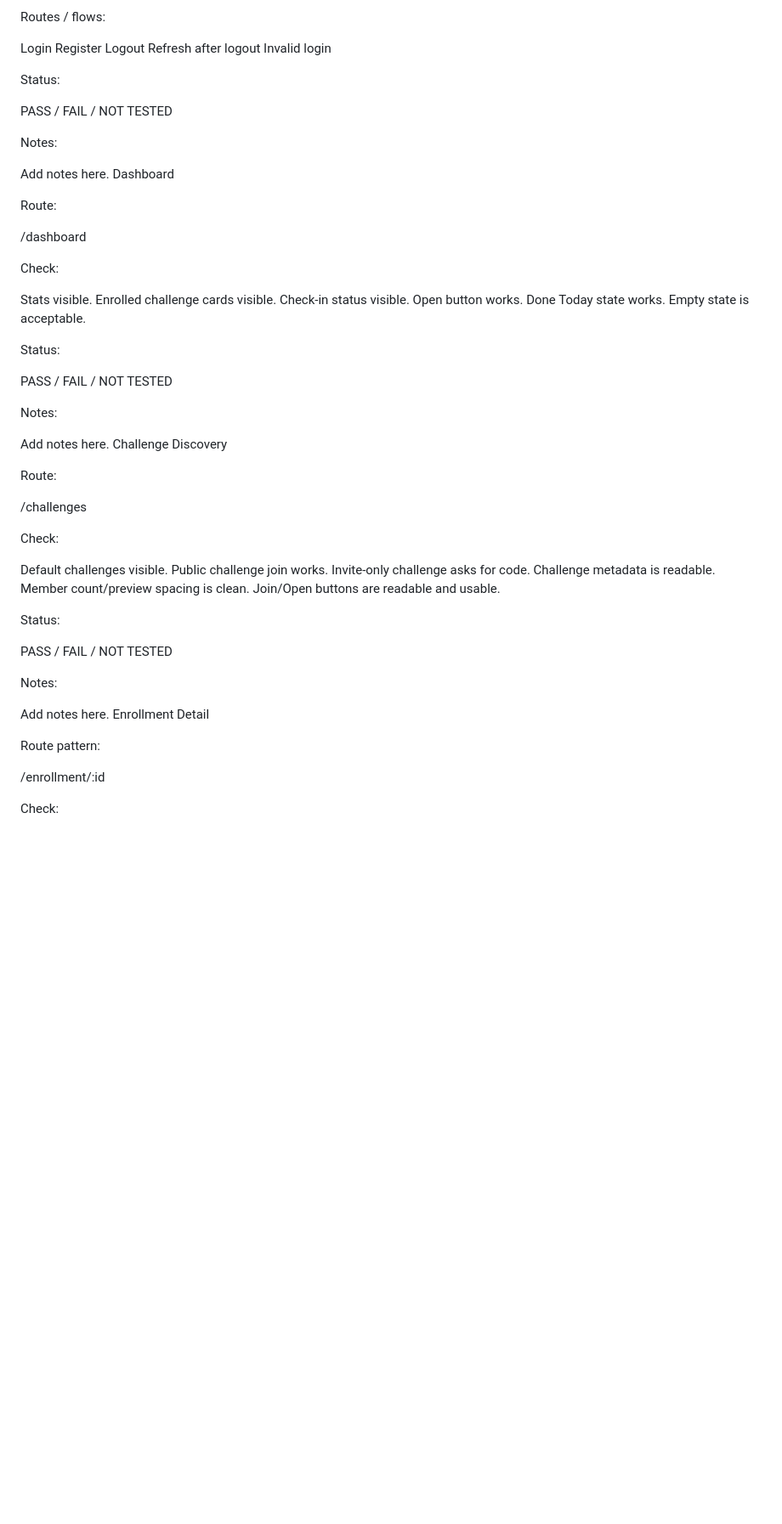
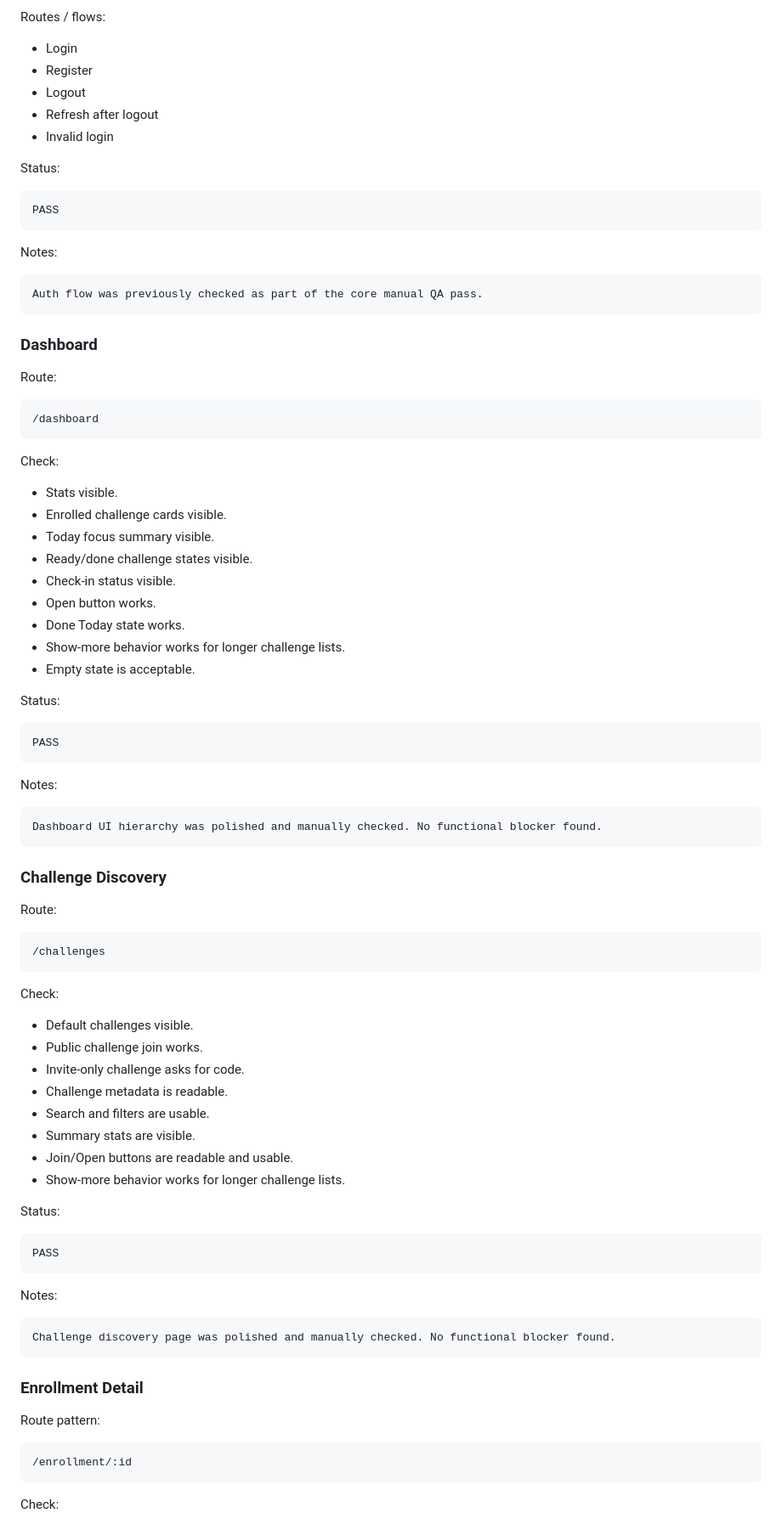
Before and after one commit to amir-homous/RingoStrike, a Markdown page: docs/MANUAL_QA_REPORT.md, the part around one of its changes. Shown at 85% size. GitHub-like rendering; blank space fills up the shorter version.

````diff
--- a/docs/MANUAL_QA_REPORT.md
+++ b/docs/MANUAL_QA_REPORT.md
@@ -71,68 +97,94 @@ Auth
 
 Routes / flows:
 
-Login
-Register
-Logout
-Refresh after logout
-Invalid login
+- Login
+- Register
+- Logout
+- Refresh after logout
+- Invalid login
 
 Status:
 
-PASS / FAIL / NOT TESTED
+```txt
+PASS
+```
 
 Notes:
 
-Add notes here.
-Dashboard
+```txt
+Auth flow was previously checked as part of the core manual QA pass.
+```
+
+### Dashboard
 
 Route:
 
+```txt
 /dashboard
+```
 
 Check:
 
-Stats visible.
-Enrolled challenge cards visible.
-Check-in status visible.
-Open button works.
-Done Today state works.
-Empty state is acceptable.
+- Stats visible.
+- Enrolled challenge cards visible.
+- Today focus summary visible.
+- Ready/done challenge states visible.
+- Check-in status visible.
+- Open button works.
+- Done Today state works.
+- Show-more behavior works for longer challenge lists.
+- Empty state is acceptable.
 
 Status:
 
-PASS / FAIL / NOT TESTED
+```txt
+PASS
+```
 
 Notes:
 
-Add notes here.
-Challenge Discovery
+```txt
+Dashboard UI hierarchy was polished and manually checked. No functional blocker found.
+```
+
+### Challenge Discovery
 
 Route:
 
+```txt
 /challenges
+```
 
 Check:
 
-Default challenges visible.
-Public challenge join works.
-Invite-only challenge asks for code.
-Challenge metadata is readable.
-Member count/preview spacing is clean.
-Join/Open buttons are readable and usable.
+- Default challenges visible.
+- Public challenge join works.
+- Invite-only challenge asks for code.
+- Challenge metadata is readable.
+- Search and filters are usable.
+- Summary stats are visible.
+- Join/Open buttons are readable and usable.
+- Show-more behavior works for longer challenge lists.
 
 Status:
 
-PASS / FAIL / NOT TESTED
+```txt
+PASS
+```
 
 Notes:
 
-Add notes here.
-Enrollment Detail
+```txt
+Challenge discovery page was polished and manually checked. No functional blocker found.
+```
+
+### Enrollment Detail
 
 Route pattern:
 
+```txt
 /enrollment/:id
+```
 
 Check:
 
````
Also changed, not shown: other parts of docs/MANUAL_QA_REPORT.md (+160 -71 lines).
